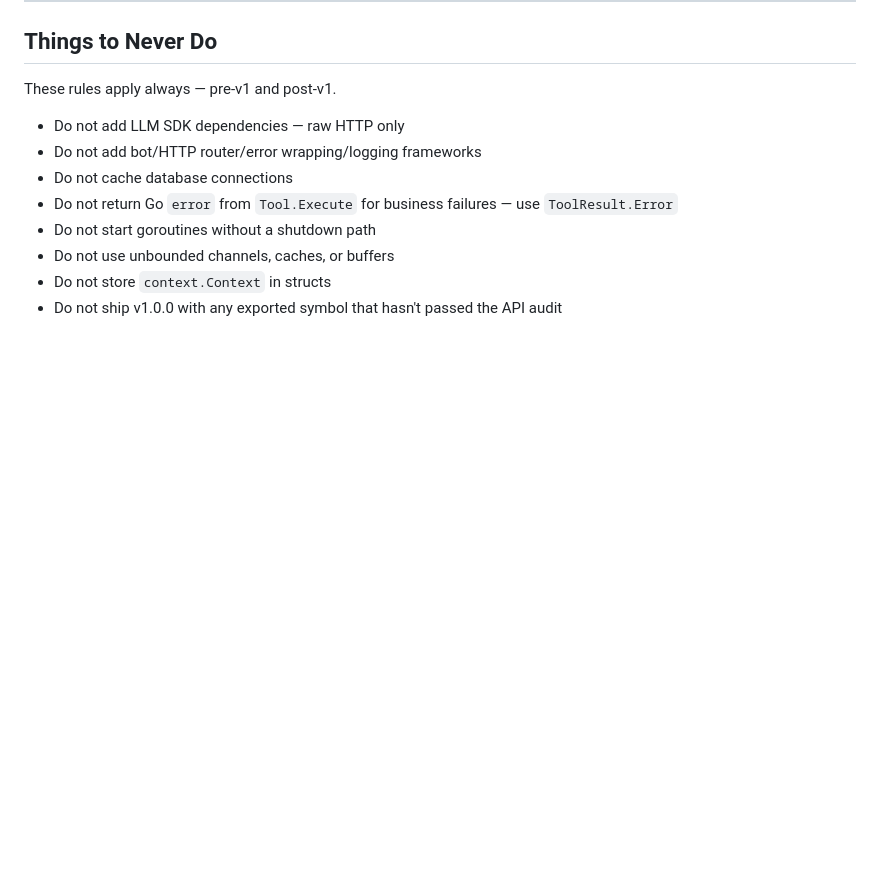
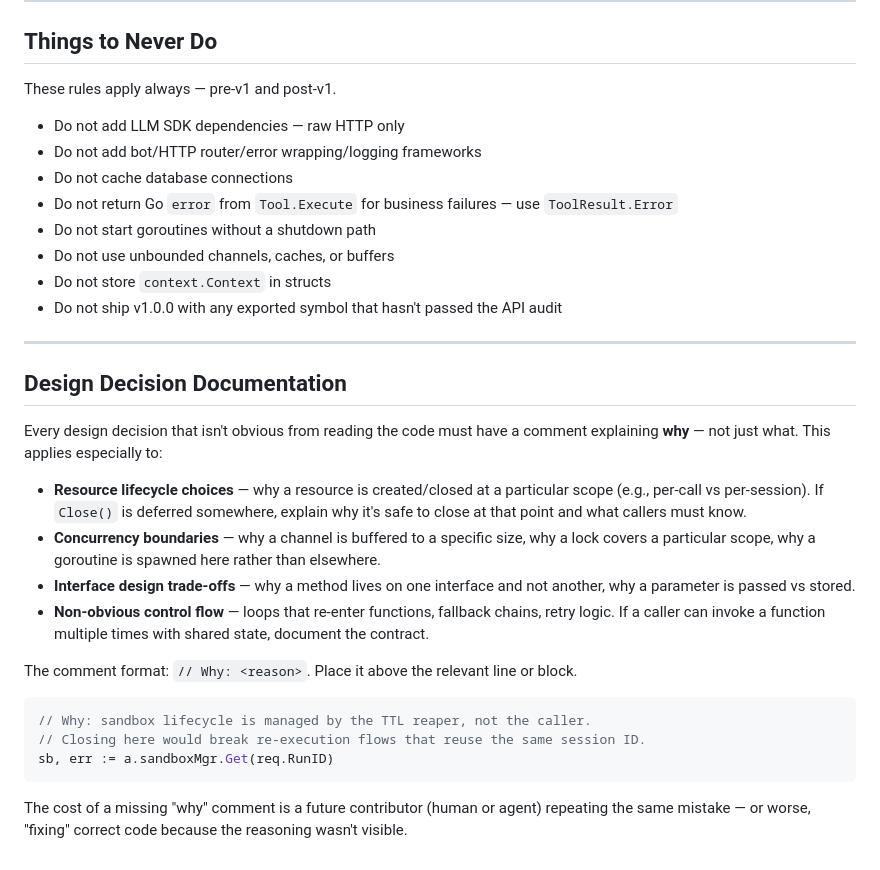
Before and after one commit to nevindra/oasis, a Markdown page: docs/ENGINEERING.md, the part around the change. Drawn GitHub-style; blank space fills up the shorter version.

Commit message:
docs: add design decision documentation guideline to ENGINEERING.md
Require "// Why:" comments for non-obvious design decisions — resource
lifecycle, concurrency boundaries, interface trade-offs, and re-entrant
control flow. Motivated by a sandbox Close() bug where the reasoning
behind the original code was invisible, leading to a subtle breakage.

````diff
--- a/docs/ENGINEERING.md
+++ b/docs/ENGINEERING.md
@@ -151,3 +151,24 @@ These rules apply always — pre-v1 and post-v1.
 - Do not use unbounded channels, caches, or buffers
 - Do not store `context.Context` in structs
 - Do not ship v1.0.0 with any exported symbol that hasn't passed the API audit
+
+---
+
+## Design Decision Documentation
+
+Every design decision that isn't obvious from reading the code must have a comment explaining **why** — not just what. This applies especially to:
+
+- **Resource lifecycle choices** — why a resource is created/closed at a particular scope (e.g., per-call vs per-session). If `Close()` is deferred somewhere, explain why it's safe to close at that point and what callers must know.
+- **Concurrency boundaries** — why a channel is buffered to a specific size, why a lock covers a particular scope, why a goroutine is spawned here rather than elsewhere.
+- **Interface design trade-offs** — why a method lives on one interface and not another, why a parameter is passed vs stored.
+- **Non-obvious control flow** — loops that re-enter functions, fallback chains, retry logic. If a caller can invoke a function multiple times with shared state, document the contract.
+
+The comment format: `// Why: <reason>`. Place it above the relevant line or block.
+
+```go
+// Why: sandbox lifecycle is managed by the TTL reaper, not the caller.
+// Closing here would break re-execution flows that reuse the same session ID.
+sb, err := a.sandboxMgr.Get(req.RunID)
+```
+
+The cost of a missing "why" comment is a future contributor (human or agent) repeating the same mistake — or worse, "fixing" correct code because the reasoning wasn't visible.
````
